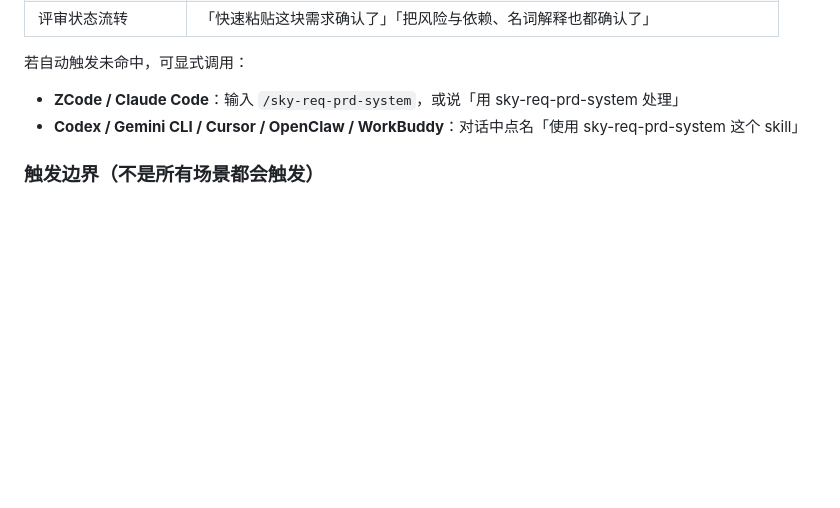
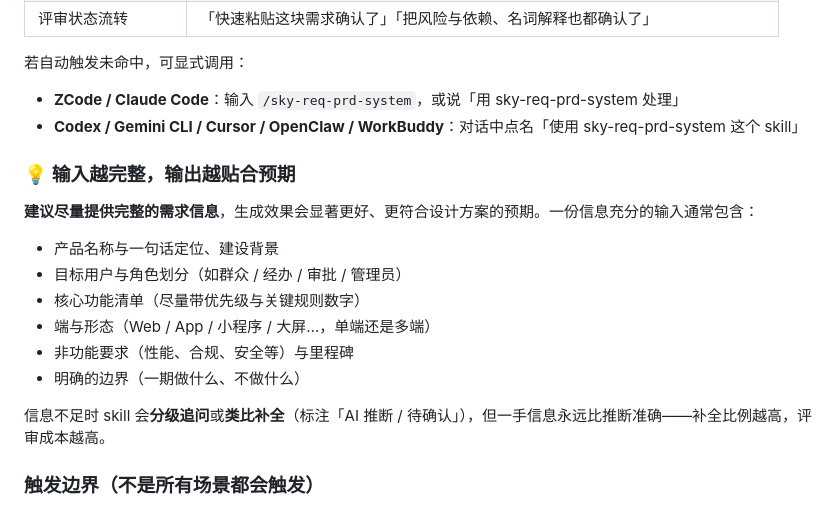
Before and after one commit to skyzizhu/sky-req-prd-system, a Markdown page: README.md, the part around the change. Rendered like a GitHub page; blank space fills up the shorter version.

Commit message:
README: recommend complete requirement input for better output

```diff
--- a/README.md
+++ b/README.md
@@ -59,6 +59,19 @@ skill 安装后（见上文），在**新会话**中说以下任一类话术即
 
 - **ZCode / Claude Code**：输入 `/sky-req-prd-system`，或说「用 sky-req-prd-system 处理」
 - **Codex / Gemini CLI / Cursor / OpenClaw / WorkBuddy**：对话中点名「使用 sky-req-prd-system 这个 skill」
+
+### 💡 输入越完整，输出越贴合预期
+
+**建议尽量提供完整的需求信息**，生成效果会显著更好、更符合设计方案的预期。一份信息充分的输入通常包含：
+
+- 产品名称与一句话定位、建设背景
+- 目标用户与角色划分（如群众 / 经办 / 审批 / 管理员）
+- 核心功能清单（尽量带优先级与关键规则数字）
+- 端与形态（Web / App / 小程序 / 大屏…，单端还是多端）
+- 非功能要求（性能、合规、安全等）与里程碑
+- 明确的边界（一期做什么、不做什么）
+
+信息不足时 skill 会**分级追问**或**类比补全**（标注「AI 推断 / 待确认」），但一手信息永远比推断准确——补全比例越高，评审成本越高。
 
 ### 触发边界（不是所有场景都会触发）
 
```
